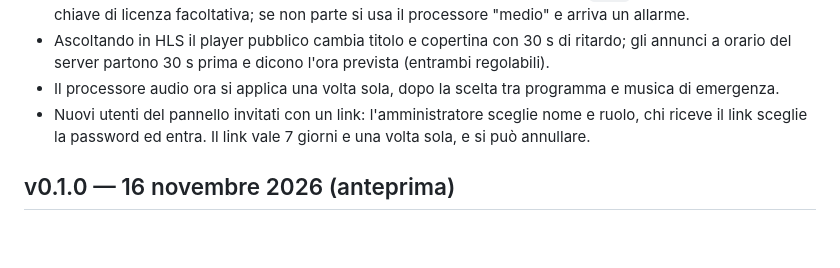
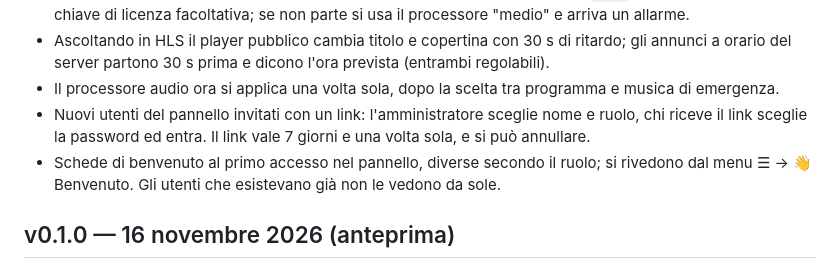
Before and after one commit to crybakk/radiosoftware, a Markdown page: CHANGELOG.md, the part around the change. Drawn GitHub-style; blank space fills up the shorter version.

```diff
--- a/CHANGELOG.md
+++ b/CHANGELOG.md
@@ -15,6 +15,8 @@
 - Il processore audio ora si applica una volta sola, dopo la scelta tra programma e musica di emergenza.
 - Nuovi utenti del pannello invitati con un link: l'amministratore sceglie nome e ruolo, chi riceve il link sceglie
   la password ed entra. Il link vale 7 giorni e una volta sola, e si può annullare.
+- Schede di benvenuto al primo accesso nel pannello, diverse secondo il ruolo; si rivedono dal menu ☰ → 👋 Benvenuto.
+  Gli utenti che esistevano già non le vedono da sole.
 
 ## v0.1.0 — 16 novembre 2026 (anteprima)
 
```
Also changed, not shown: docs/GUIDA.md (+10 -3 lines), docs/immagini/pannello-benvenuto.png (added), 8 other files.
